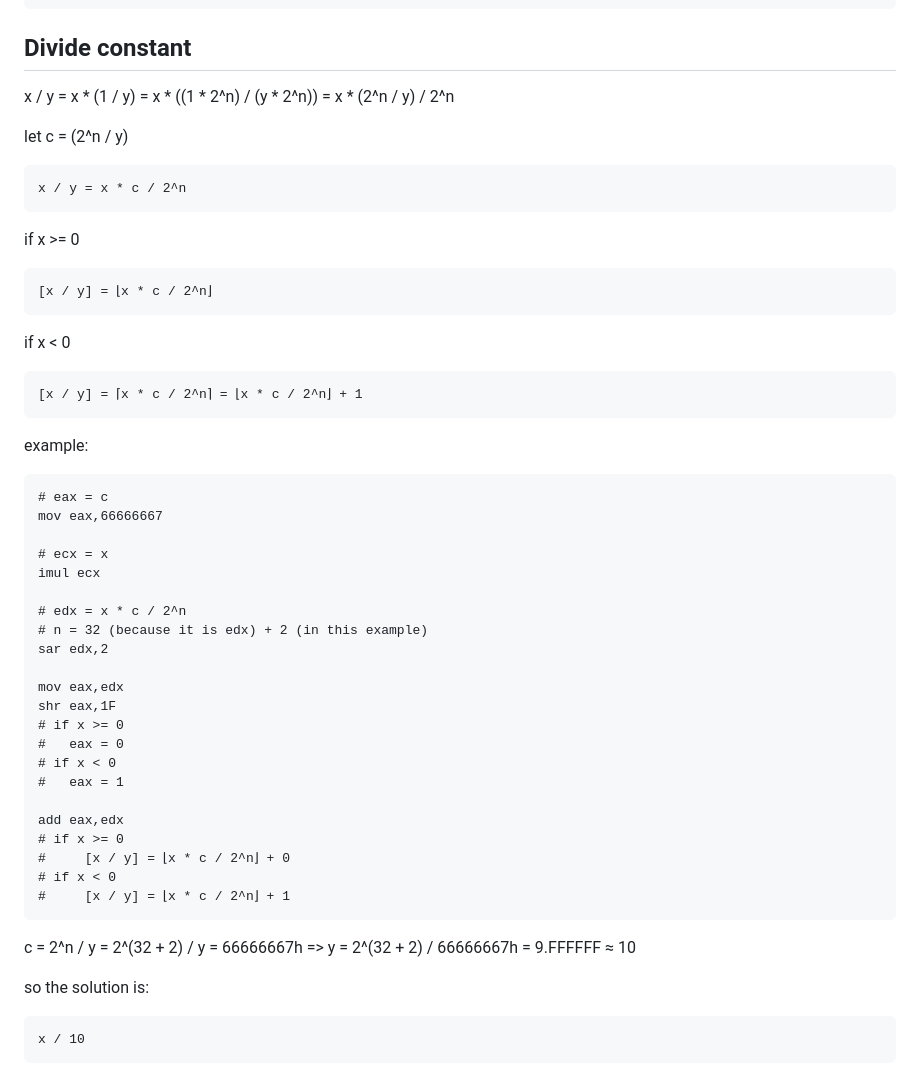
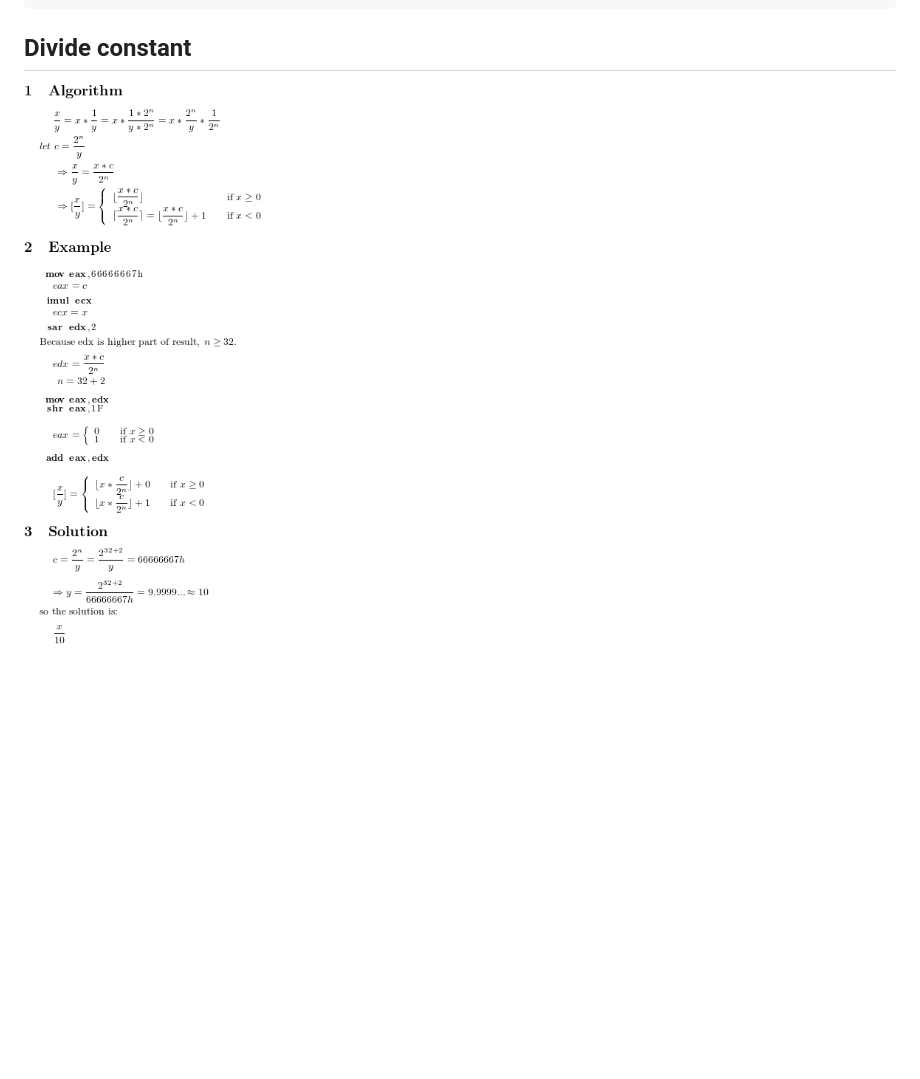
Before and after one commit to xsoameix/lf2, a Markdown page: README.md, the part around the change. Rendered like a GitHub page; pictures changed too: doc/equations/divide_constant1.png (added); blank space fills up the shorter version.

Commit message:
Use latex in README.md

```diff
--- a/README.md
+++ b/README.md
@@ -63,48 +63,4 @@ or
 
 ##  Divide constant
 
-x / y = x * (1 / y) = x * ((1 * 2^n) / (y * 2^n)) = x * (2^n / y) / 2^n
-
-let c = (2^n / y)
-
-    x / y = x * c / 2^n
-
-if x >= 0
-
-    [x / y] = ⌊x * c / 2^n⌋
-
-if x < 0
-
-    [x / y] = ⌈x * c / 2^n⌉ = ⌊x * c / 2^n⌋ + 1
-
-example:
-
-    # eax = c
-    mov eax,66666667
-
-    # ecx = x
-    imul ecx
-
-    # edx = x * c / 2^n
-    # n = 32 (because it is edx) + 2 (in this example)
-    sar edx,2
-
-    mov eax,edx
-    shr eax,1F
-    # if x >= 0
-    #   eax = 0
-    # if x < 0
-    #   eax = 1
-
-    add eax,edx
-    # if x >= 0
-    #     [x / y] = ⌊x * c / 2^n⌋ + 0
-    # if x < 0
-    #     [x / y] = ⌊x * c / 2^n⌋ + 1
-
-c = 2^n / y = 2^(32 + 2) / y = 66666667h
-=> y = 2^(32 + 2) / 66666667h = 9.FFFFFF ≈ 10
-
-so the solution is:
-
-    x / 10
+![eqution](doc/equations/divide_constant1.png)
```
Also changed, not shown: doc/equations/divide_constant2.png (added), 2 other files.
